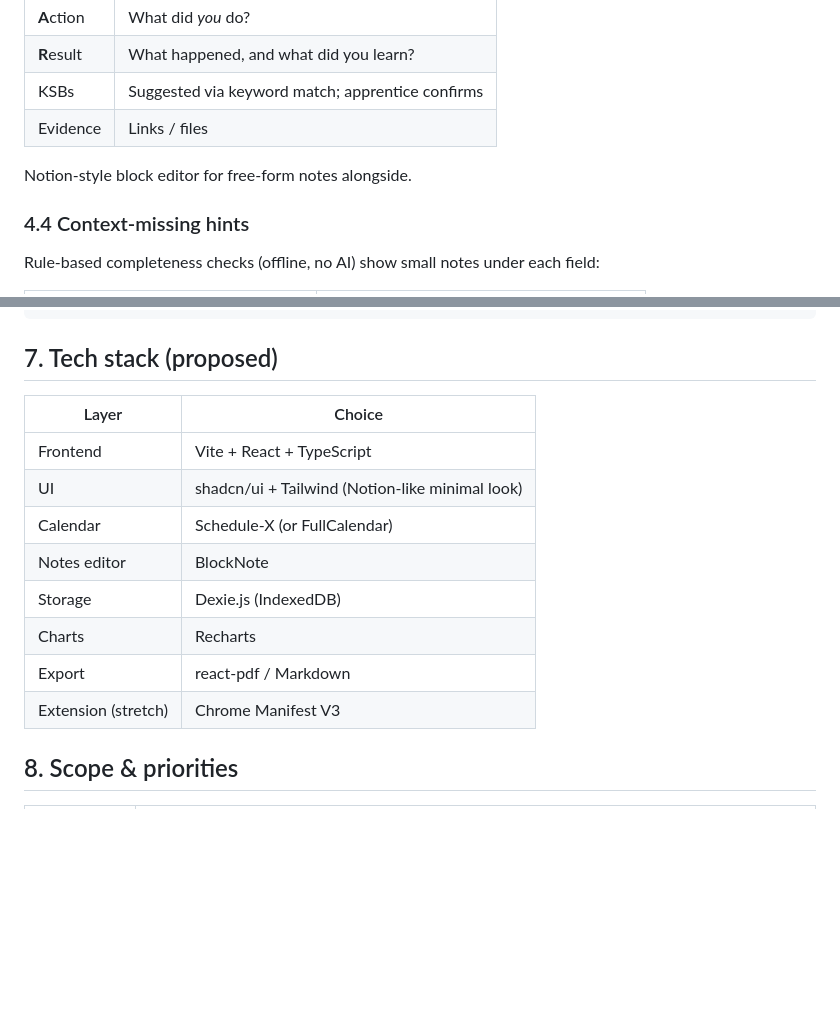
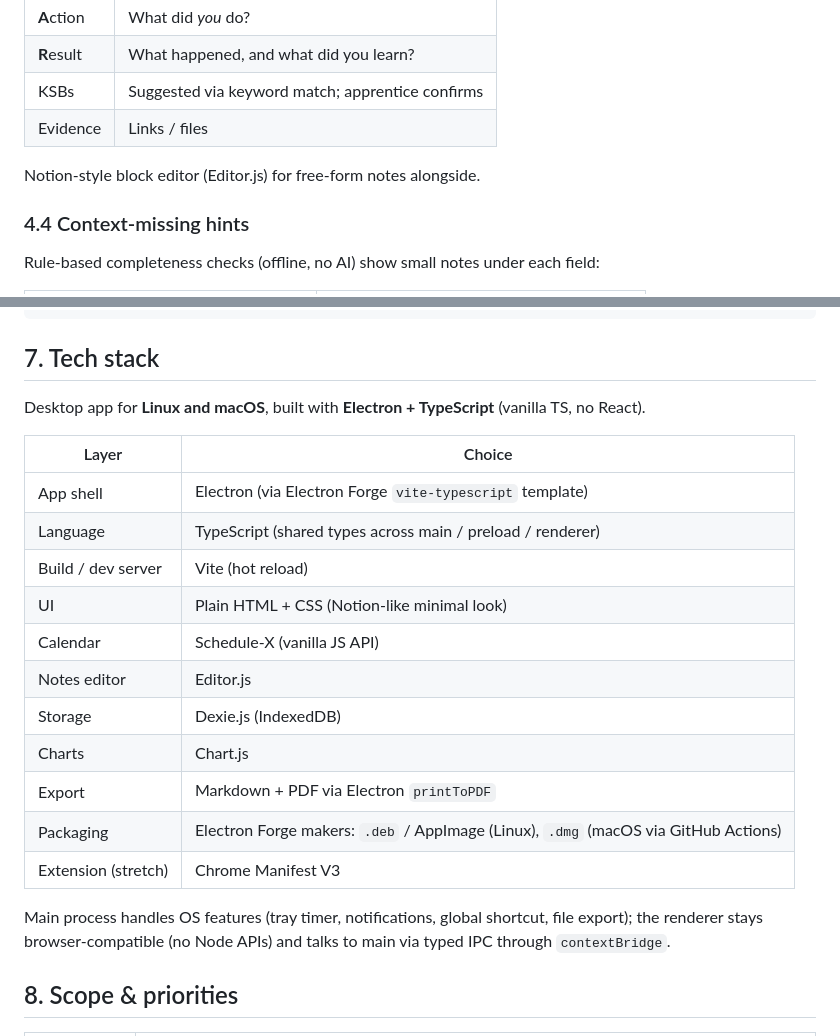
Before and after one commit to jtbinith/ApprenticeHack-Team4, a Markdown page: IDEA.md, 2 parts joined by grey strips. GitHub-like rendering; blank space fills up the shorter version.

Commit message:
IDEA.md: switch stack to Electron + vanilla TypeScript

````diff
--- a/IDEA.md
+++ b/IDEA.md
@@ -69,7 +69,7 @@ Apprentices must evidence progress against their standard's **KSBs** (Knowledge,
 | KSBs | Suggested via keyword match; apprentice confirms |
 | Evidence | Links / files |
 
-Notion-style block editor for free-form notes alongside.
+Notion-style block editor (Editor.js) for free-form notes alongside.
 
 ### 4.4 Context-missing hints
 Rule-based completeness checks (offline, no AI) show small notes under each field:
@@ -181,17 +181,24 @@ FormTemplate { id, provider, fields: { key, label, source? }[] }
 Period     = derived: [review[i].date, review[i+1].date)
 ```
 
-## 7. Tech stack (proposed)
+## 7. Tech stack
+Desktop app for **Linux and macOS**, built with **Electron + TypeScript** (vanilla TS, no React).
+
 | Layer | Choice |
 |---|---|
-| Frontend | Vite + React + TypeScript |
-| UI | shadcn/ui + Tailwind (Notion-like minimal look) |
-| Calendar | Schedule-X (or FullCalendar) |
-| Notes editor | BlockNote |
+| App shell | Electron (via Electron Forge `vite-typescript` template) |
+| Language | TypeScript (shared types across main / preload / renderer) |
+| Build / dev server | Vite (hot reload) |
+| UI | Plain HTML + CSS (Notion-like minimal look) |
+| Calendar | Schedule-X (vanilla JS API) |
+| Notes editor | Editor.js |
 | Storage | Dexie.js (IndexedDB) |
-| Charts | Recharts |
-| Export | react-pdf / Markdown |
+| Charts | Chart.js |
+| Export | Markdown + PDF via Electron `printToPDF` |
+| Packaging | Electron Forge makers: `.deb` / AppImage (Linux), `.dmg` (macOS via GitHub Actions) |
 | Extension (stretch) | Chrome Manifest V3 |
+
+Main process handles OS features (tray timer, notifications, global shortcut, file export); the renderer stays browser-compatible (no Node APIs) and talks to main via typed IPC through `contextBridge`.
 
 ## 8. Scope & priorities
 
````
